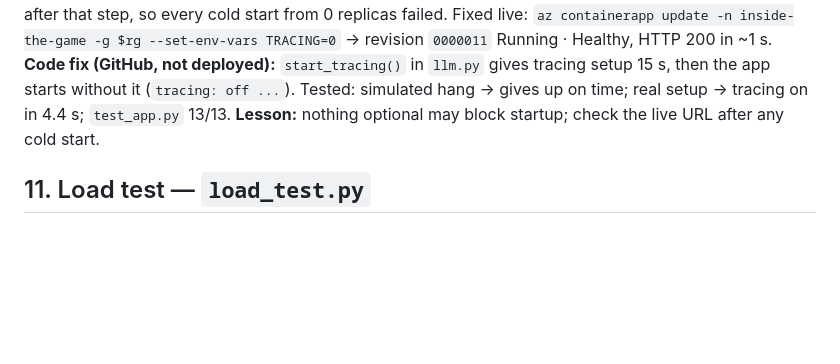
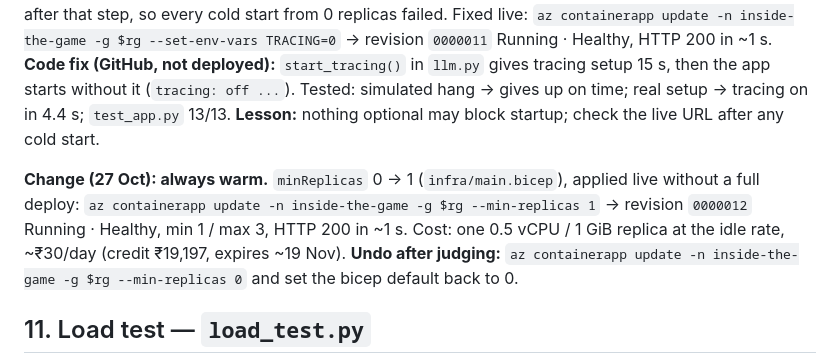
Before and after one commit to pitchtopixel/inside-the-game, a Markdown page: RUNBOOK.md, the part around the change. Drawn GitHub-style; blank space fills up the shorter version.

````diff
--- a/RUNBOOK.md
+++ b/RUNBOOK.md
@@ -370,6 +370,11 @@ later). The web server starts only after that step, so every cold start from 0 r
 (`tracing: off ...`). Tested: simulated hang → gives up on time; real setup → tracing on in 4.4 s; `test_app.py` 13/13.
 **Lesson:** nothing optional may block startup; check the live URL after any cold start.
 
+**Change (27 Oct): always warm.** `minReplicas` 0 → 1 (`infra/main.bicep`), applied live without a full deploy:
+`az containerapp update -n inside-the-game -g $rg --min-replicas 1` → revision `0000012` Running · Healthy, min 1 / max 3,
+HTTP 200 in ~1 s. Cost: one 0.5 vCPU / 1 GiB replica at the idle rate, ~₹30/day (credit ₹19,197, expires ~19 Nov).
+**Undo after judging:** `az containerapp update -n inside-the-game -g $rg --min-replicas 0` and set the bicep default back to 0.
+
 ## 11. Load test — `load_test.py`
 Ramps viewers on the live app (preset profiles → 0 model calls); `busy` viewers retry every 5 s; replicas counted every ~15 s.
 ```powershell
````
Also changed, not shown: README.md (+2 -2 lines).
